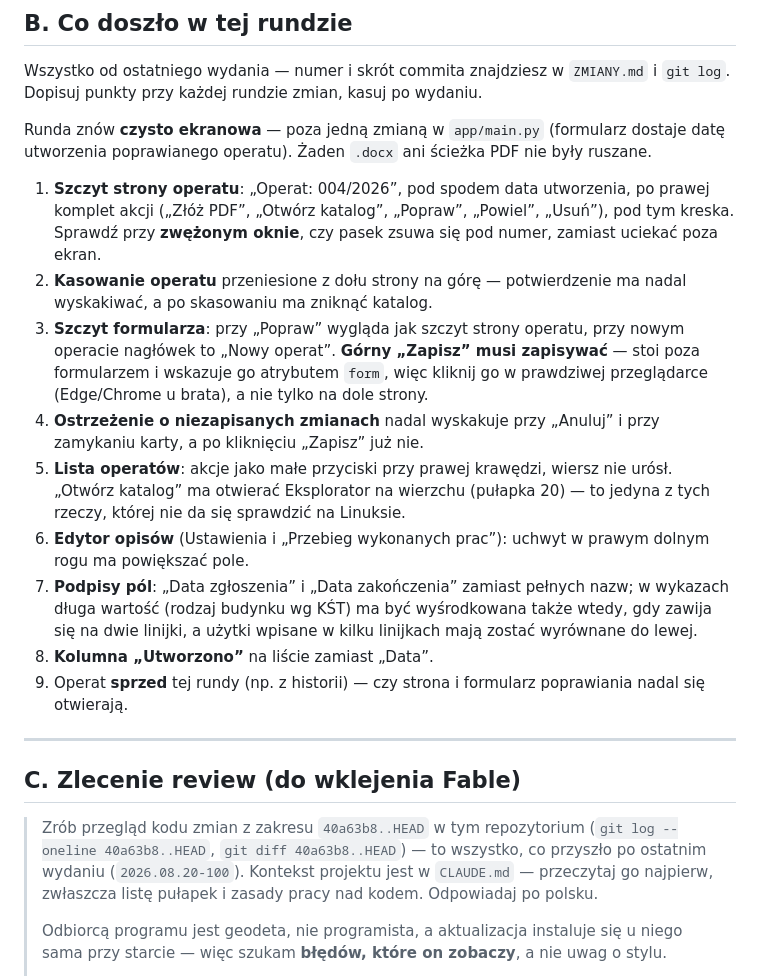
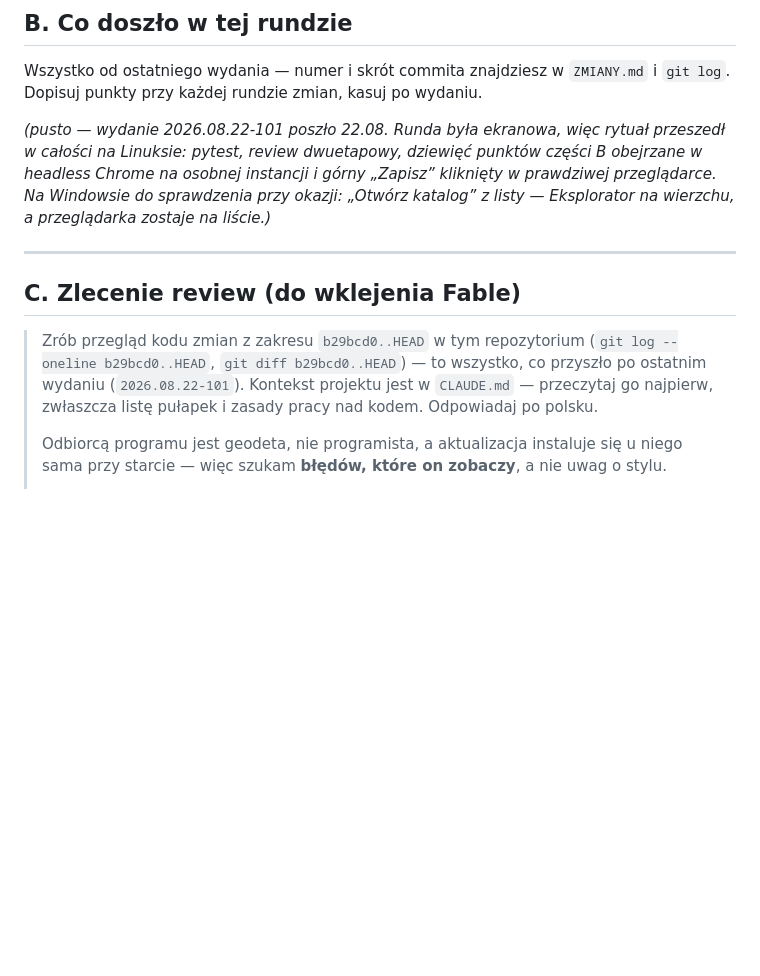
Before and after one commit to piotrekstania/kuba-apk, a Markdown page: narzedzia/przed_wydaniem.md, the part around the change. Rendered like a GitHub page; blank space fills up the shorter version.

Commit message:
Lista przed wydaniem: część B wyczyszczona po wydaniu 2026.08.22-101, review wycelowany w 101
Co-Authored-By: Claude Fable 5 <noreply@anthropic.com>

```diff
--- a/narzedzia/przed_wydaniem.md
+++ b/narzedzia/przed_wydaniem.md
@@ -58,41 +58,19 @@ start.bat
 Wszystko od ostatniego wydania — numer i skrót commita znajdziesz w `ZMIANY.md`
 i `git log`. Dopisuj punkty przy każdej rundzie zmian, kasuj po wydaniu.
 
-Runda znów **czysto ekranowa** — poza jedną zmianą w `app/main.py` (formularz dostaje
-datę utworzenia poprawianego operatu). Żaden `.docx` ani ścieżka PDF nie były ruszane.
-
-1. **Szczyt strony operatu**: „Operat: 004/2026”, pod spodem data utworzenia, po prawej
-   komplet akcji („Złóż PDF”, „Otwórz katalog”, „Popraw”, „Powiel”, „Usuń”), pod tym
-   kreska. Sprawdź przy **zwężonym oknie**, czy pasek zsuwa się pod numer, zamiast
-   uciekać poza ekran.
-2. **Kasowanie operatu** przeniesione z dołu strony na górę — potwierdzenie ma nadal
-   wyskakiwać, a po skasowaniu ma zniknąć katalog.
-3. **Szczyt formularza**: przy „Popraw” wygląda jak szczyt strony operatu, przy nowym
-   operacie nagłówek to „Nowy operat”. **Górny „Zapisz” musi zapisywać** — stoi poza
-   formularzem i wskazuje go atrybutem `form`, więc kliknij go w prawdziwej przeglądarce
-   (Edge/Chrome u brata), a nie tylko na dole strony.
-4. **Ostrzeżenie o niezapisanych zmianach** nadal wyskakuje przy „Anuluj” i przy
-   zamykaniu karty, a po kliknięciu „Zapisz” już nie.
-5. **Lista operatów**: akcje jako małe przyciski przy prawej krawędzi, wiersz nie urósł.
-   „Otwórz katalog” ma otwierać Eksplorator na wierzchu (pułapka 20) — to jedyna
-   z tych rzeczy, której nie da się sprawdzić na Linuksie.
-6. **Edytor opisów** (Ustawienia i „Przebieg wykonanych prac”): uchwyt w prawym dolnym
-   rogu ma powiększać pole.
-7. **Podpisy pól**: „Data zgłoszenia” i „Data zakończenia” zamiast pełnych nazw;
-   w wykazach długa wartość (rodzaj budynku wg KŚT) ma być wyśrodkowana także wtedy,
-   gdy zawija się na dwie linijki, a użytki wpisane w kilku linijkach mają zostać
-   wyrównane do lewej.
-8. **Kolumna „Utworzono”** na liście zamiast „Data”.
-9. Operat **sprzed** tej rundy (np. z historii) — czy strona i formularz poprawiania
-   nadal się otwierają.
+*(pusto — wydanie 2026.08.22-101 poszło 22.08. Runda była ekranowa, więc rytuał
+przeszedł w całości na Linuksie: pytest, review dwuetapowy, dziewięć punktów części B
+obejrzane w headless Chrome na osobnej instancji i górny „Zapisz” kliknięty
+w prawdziwej przeglądarce. Na Windowsie do sprawdzenia przy okazji: „Otwórz katalog”
+z listy — Eksplorator na wierzchu, a przeglądarka zostaje na liście.)*
 
 ---
 
 ## C. Zlecenie review (do wklejenia Fable)
 
-> Zrób przegląd kodu zmian z zakresu `40a63b8..HEAD` w tym repozytorium
-> (`git log --oneline 40a63b8..HEAD`, `git diff 40a63b8..HEAD`) — to wszystko, co
-> przyszło po ostatnim wydaniu (`2026.08.20-100`). Kontekst projektu jest w `CLAUDE.md` —
+> Zrób przegląd kodu zmian z zakresu `b29bcd0..HEAD` w tym repozytorium
+> (`git log --oneline b29bcd0..HEAD`, `git diff b29bcd0..HEAD`) — to wszystko, co
+> przyszło po ostatnim wydaniu (`2026.08.22-101`). Kontekst projektu jest w `CLAUDE.md` —
 > przeczytaj go najpierw, zwłaszcza listę pułapek i zasady pracy nad kodem.
 > Odpowiadaj po polsku.
 >
```
